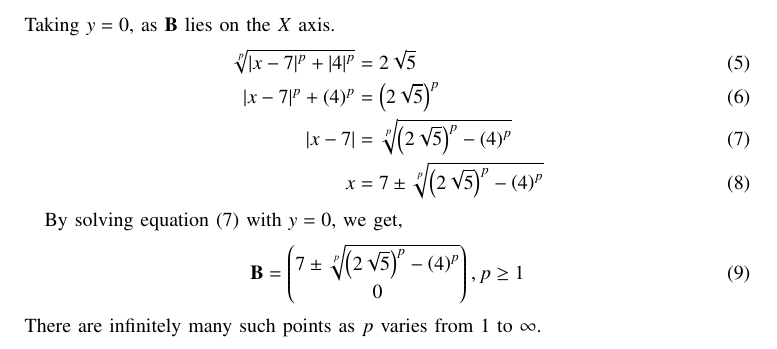
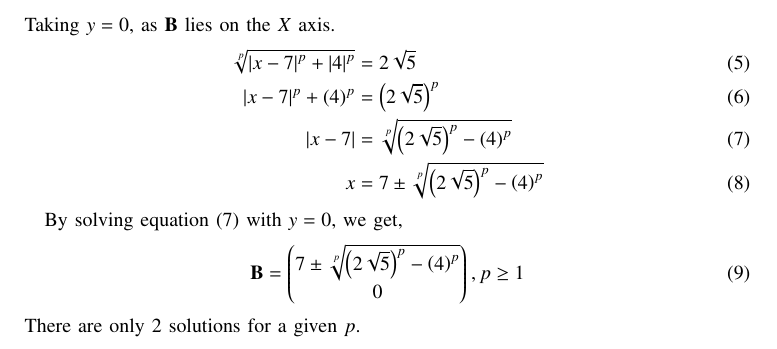
Before and after one commit to agamjotsingh1/EE1030, a LaTeX paper (matgeo_questions/q4/main.tex): part of page 1 of 2, cut so that both start at the same text. Compiled offline with pdfLaTeX.

Commit message:
lp norm matgeo 4 (3)

```diff
--- a/matgeo_questions/q4/main.tex
+++ b/matgeo_questions/q4/main.tex
@@ -80,7 +80,7 @@ By solving equation \brak{7} with $y = 0$, we get,
 \begin{align}
 	\vec{B} = \myvec{7 \pm \sqrt[p]{\brak{2\sqrt{5}}^p - \brak{4}^p}\\0}, p \geq 1
 \end{align}
-There are infinitely many such points as $p$ varies from $1$ to $\infty$.
+There are only 2 solutions for a given $p$.
 
 \begin{figure}[h!]
    \centering
```
Also changed, not shown: matgeo_questions/q4/main.pdf, 1 other file.
